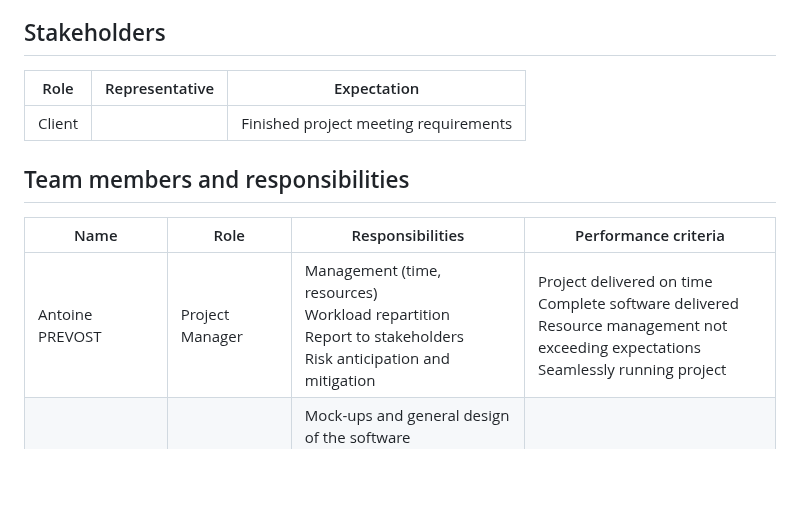
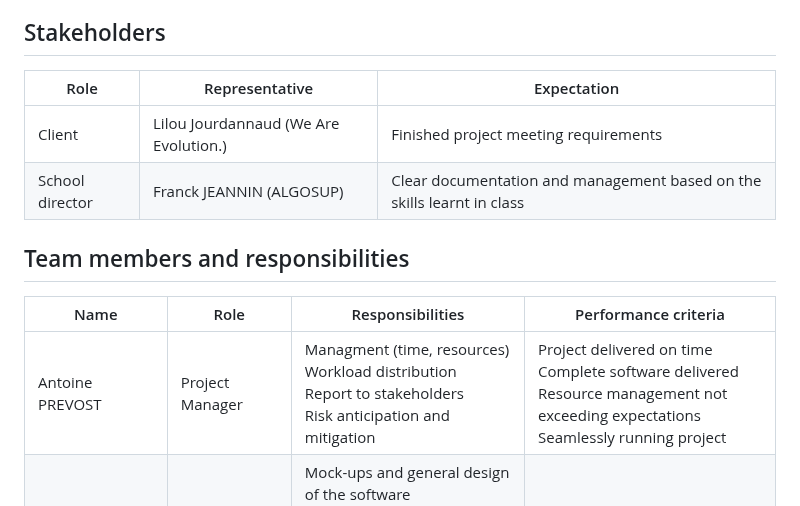
Before and after one commit to algosup/2023-2024-project-5-flutter-team-8, a Markdown page: documents/management/project_charter.md, the part around one of its changes. Rendered like a GitHub page; blank space fills up the shorter version.

Commit message:
Updated project charter with stakeholder names

```diff
--- a/documents/management/project_charter.md
+++ b/documents/management/project_charter.md
@@ -14,15 +14,16 @@ This implementation should be only targeting the front-end at first and should o
 
 ## Stakeholders
 
-| Role   | Representative | Expectation                           |
-| ------ | -------------- | ------------------------------------- |
-| Client |                | Finished project meeting requirements |
+| Role            | Representative                        | Expectation                                                            |
+| --------------- | ------------------------------------- | ---------------------------------------------------------------------- |
+| Client          | Lilou Jourdannaud (We Are Evolution.) | Finished project meeting requirements                                  |
+| School director | Franck JEANNIN (ALGOSUP)              | Clear documentation and management based on the skills learnt in class |
 
 ## Team members and responsibilities
 
 | Name             | Role              | Responsibilities                                                                                                                     | Performance criteria                                                                                                                      |
 | ---------------- | ----------------- | ------------------------------------------------------------------------------------------------------------------------------------ | ----------------------------------------------------------------------------------------------------------------------------------------- |
-| Antoine PREVOST  | Project Manager   | Management (time, resources)<br>Workload repartition<br> Report to stakeholders<br>Risk anticipation and mitigation                   | Project delivered on time <br>Complete software delivered<br>Resource management not exceeding expectations<br>Seamlessly running project |
+| Antoine PREVOST  | Project Manager   | Managment (time, resources)<br>Workload distribution<br> Report to stakeholders<br>Risk anticipation and mitigation                  | Project delivered on time <br>Complete software delivered<br>Resource management not exceeding expectations<br>Seamlessly running project |
 | Thomas PLANCHARD | Program Manager   | Mock-ups and general design of the software<br>Communication with the client<br>Functional specification delivery<br>Risk management | Functional specification<br>Client approval of the design and functionalities                                                             |
 | Maxime THIZEAU   | Technical Leader  | Define coding conventions<br>Choose technical tools used<br>Technical specification delivery<br>Manages developer tasks              | Technical specification                                                                                                                   |
 | Quentin CLÉMENT  | Software engineer | Write the code<br>Fix bugs<br>Document the code<br>Create the tests if needed for the code                                           | All required functionalities implemented<br>Bug-free code                                                                                 |
```
Also changed, not shown: other parts of documents/management/project_charter.md (+1 -1 lines).
